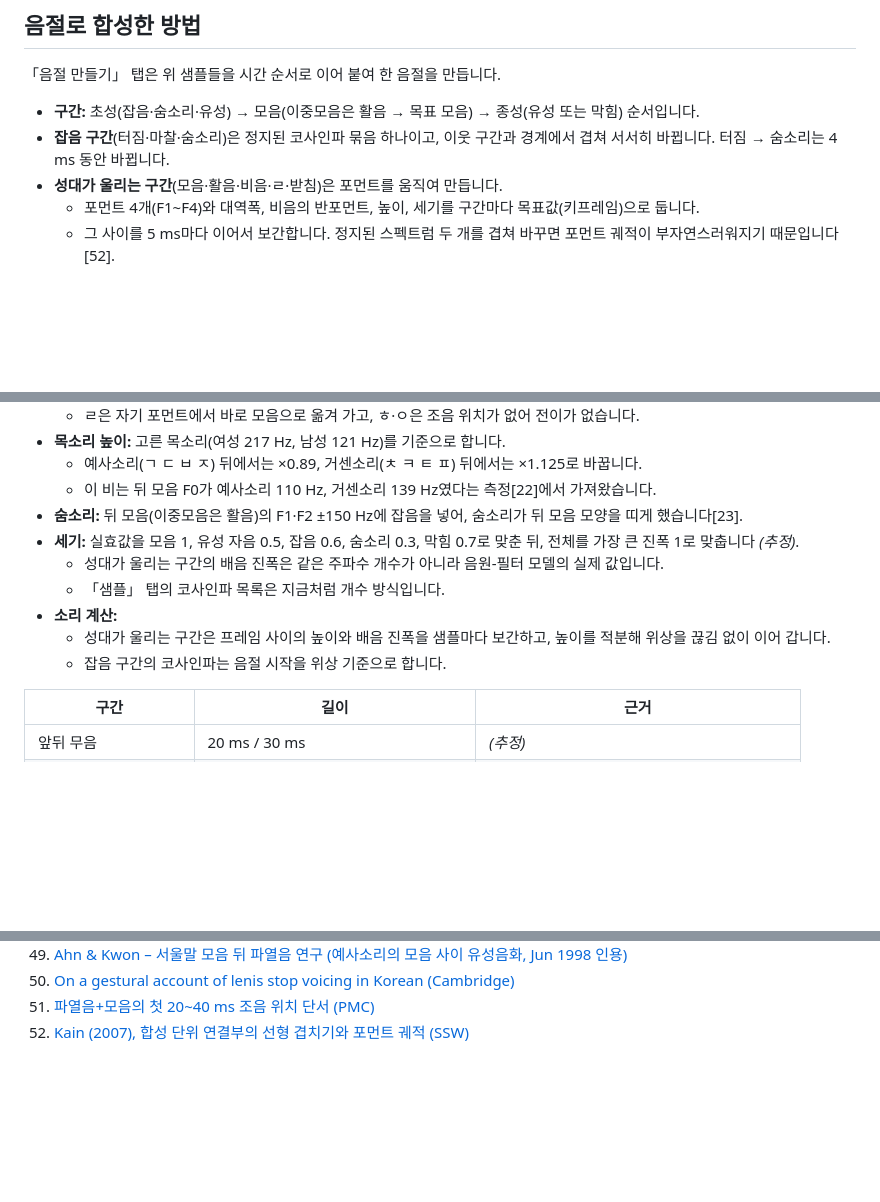
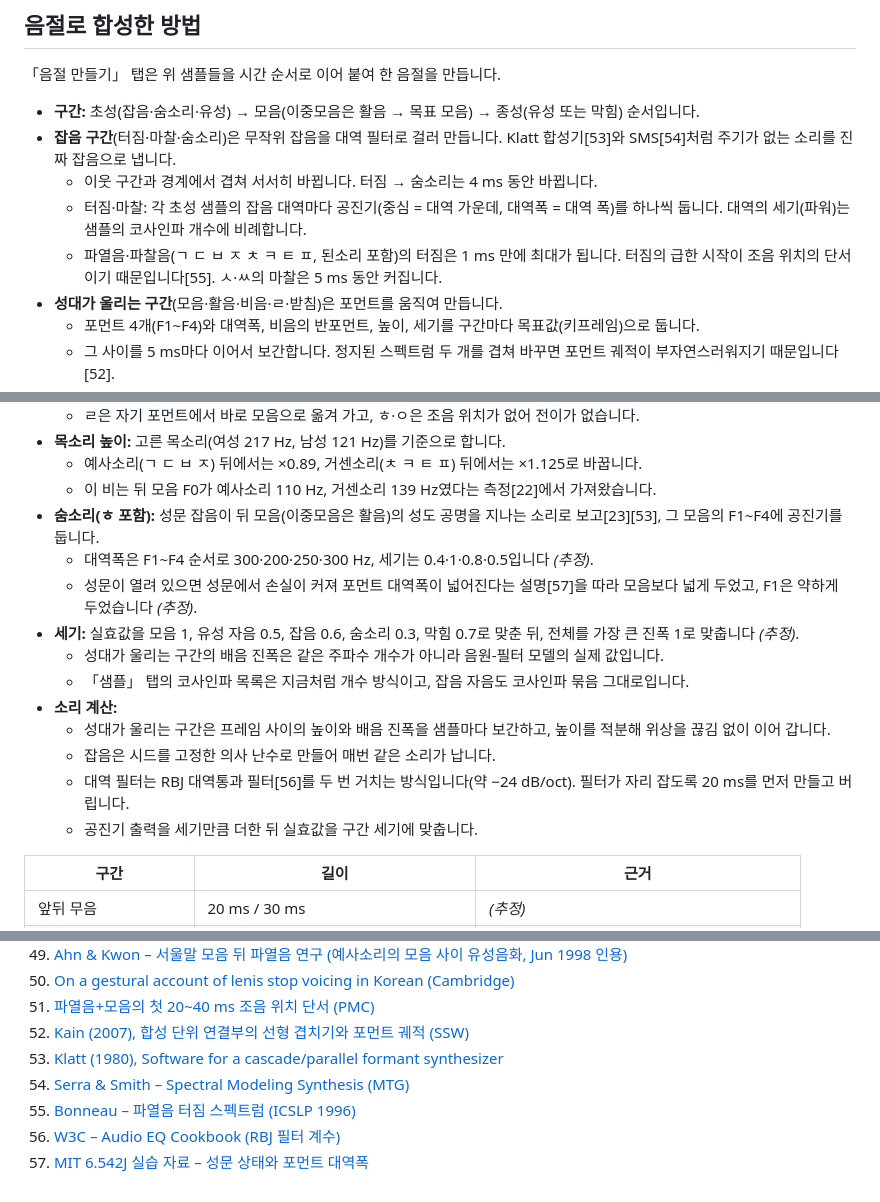
Before and after one commit to playuzation/WaveMixer, a Markdown page: docs/korean-speech-sounds.md, 3 parts joined by grey strips. GitHub-like rendering; blank space fills up the shorter version.

Commit message:
docs: 걸러진 잡음 합성 방식과 근거 반영
- korean-speech-sounds: 터짐·마찰·숨소리의 공진기 구성, 터짐 1 ms 시작,
  숨소리 공진기 값(추정), 잡음 계산 방식과 참고 자료 53~57 추가
- realistic-sound-research: 2번 항목 (적용) 표시와 적용 내용 정리

Co-Authored-By: Claude Opus 5.5 <noreply@anthropic.com>
Claude-Session: https://claude.ai/code/session_01PJ5f71BAF5cYqnQ9of6sMn

```diff
--- a/docs/korean-speech-sounds.md
+++ b/docs/korean-speech-sounds.md
@@ -189,7 +189,10 @@ WaveMixer는 코사인파만 더할 수 있으므로, 각 소리를 **정지된
 「음절 만들기」 탭은 위 샘플들을 시간 순서로 이어 붙여 한 음절을 만듭니다.
 
 - **구간:** 초성(잡음·숨소리·유성) → 모음(이중모음은 활음 → 목표 모음) → 종성(유성 또는 막힘) 순서입니다.
-- **잡음 구간**(터짐·마찰·숨소리)은 정지된 코사인파 묶음 하나이고, 이웃 구간과 경계에서 겹쳐 서서히 바뀝니다. 터짐 → 숨소리는 4 ms 동안 바뀝니다.
+- **잡음 구간**(터짐·마찰·숨소리)은 무작위 잡음을 대역 필터로 걸러 만듭니다. Klatt 합성기[53]와 SMS[54]처럼 주기가 없는 소리를 진짜 잡음으로 냅니다.
+  - 이웃 구간과 경계에서 겹쳐 서서히 바뀝니다. 터짐 → 숨소리는 4 ms 동안 바뀝니다.
+  - 터짐·마찰: 각 초성 샘플의 잡음 대역마다 공진기(중심 = 대역 가운데, 대역폭 = 대역 폭)를 하나씩 둡니다. 대역의 세기(파워)는 샘플의 코사인파 개수에 비례합니다.
+  - 파열음·파찰음(ㄱ ㄷ ㅂ ㅈ ㅊ ㅋ ㅌ ㅍ, 된소리 포함)의 터짐은 1 ms 만에 최대가 됩니다. 터짐의 급한 시작이 조음 위치의 단서이기 때문입니다[55]. ㅅ·ㅆ의 마찰은 5 ms 동안 커집니다.
 - **성대가 울리는 구간**(모음·활음·비음·ㄹ·받침)은 포먼트를 움직여 만듭니다.
   - 포먼트 4개(F1~F4)와 대역폭, 비음의 반포먼트, 높이, 세기를 구간마다 목표값(키프레임)으로 둡니다.
   - 그 사이를 5 ms마다 이어서 보간합니다. 정지된 스펙트럼 두 개를 겹쳐 바꾸면 포먼트 궤적이 부자연스러워지기 때문입니다 [52].
@@ -203,13 +206,17 @@ WaveMixer는 코사인파만 더할 수 있으므로, 각 소리를 **정지된
 - **목소리 높이:** 고른 목소리(여성 217 Hz, 남성 121 Hz)를 기준으로 합니다.
   - 예사소리(ㄱ ㄷ ㅂ ㅈ) 뒤에서는 ×0.89, 거센소리(ㅊ ㅋ ㅌ ㅍ) 뒤에서는 ×1.125로 바꿉니다.
   - 이 비는 뒤 모음 F0가 예사소리 110 Hz, 거센소리 139 Hz였다는 측정[22]에서 가져왔습니다.
-- **숨소리:** 뒤 모음(이중모음은 활음)의 F1·F2 ±150 Hz에 잡음을 넣어, 숨소리가 뒤 모음 모양을 띠게 했습니다[23].
+- **숨소리(ㅎ 포함):** 성문 잡음이 뒤 모음(이중모음은 활음)의 성도 공명을 지나는 소리로 보고[23][53], 그 모음의 F1~F4에 공진기를 둡니다.
+  - 대역폭은 F1~F4 순서로 300·200·250·300 Hz, 세기는 0.4·1·0.8·0.5입니다 *(추정)*.
+  - 성문이 열려 있으면 성문에서 손실이 커져 포먼트 대역폭이 넓어진다는 설명[57]을 따라 모음보다 넓게 두었고, F1은 약하게 두었습니다 *(추정)*.
 - **세기:** 실효값을 모음 1, 유성 자음 0.5, 잡음 0.6, 숨소리 0.3, 막힘 0.7로 맞춘 뒤, 전체를 가장 큰 진폭 1로 맞춥니다 *(추정)*.
   - 성대가 울리는 구간의 배음 진폭은 같은 주파수 개수가 아니라 음원-필터 모델의 실제 값입니다.
-  - 「샘플」 탭의 코사인파 목록은 지금처럼 개수 방식입니다.
+  - 「샘플」 탭의 코사인파 목록은 지금처럼 개수 방식이고, 잡음 자음도 코사인파 묶음 그대로입니다.
 - **소리 계산:**
   - 성대가 울리는 구간은 프레임 사이의 높이와 배음 진폭을 샘플마다 보간하고, 높이를 적분해 위상을 끊김 없이 이어 갑니다.
-  - 잡음 구간의 코사인파는 음절 시작을 위상 기준으로 합니다.
+  - 잡음은 시드를 고정한 의사 난수로 만들어 매번 같은 소리가 납니다.
+  - 대역 필터는 RBJ 대역통과 필터[56]를 두 번 거치는 방식입니다(약 −24 dB/oct). 필터가 자리 잡도록 20 ms를 먼저 만들고 버립니다.
+  - 공진기 출력을 세기만큼 더한 뒤 실효값을 구간 세기에 맞춥니다.
 
 | 구간 | 길이 | 근거 |
 | --- | --- | --- |
@@ -374,3 +381,8 @@ WaveMixer는 코사인파만 더할 수 있으므로, 각 소리를 **정지된
 50. [On a gestural account of lenis stop voicing in Korean (Cambridge)](https://www.cambridge.org/core/books/phonology-and-phonetic-evidence/on-a-gestural-account-of-lenis-stop-voicing-in-korean-comments-on-jun/840303C28B220209DA96C5EC71125D1D)
 51. [파열음+모음의 첫 20~40 ms 조음 위치 단서 (PMC)](https://pmc.ncbi.nlm.nih.gov/articles/PMC3515858)
 52. [Kain (2007), 합성 단위 연결부의 선형 겹치기와 포먼트 궤적 (SSW)](https://www.isca-archive.org/ssw_2007/kain07b_ssw.pdf)
+53. [Klatt (1980), Software for a cascade/parallel formant synthesizer](https://www.fon.hum.uva.nl/david/ba_shs/2009/klatt-1980.pdf)
+54. [Serra & Smith – Spectral Modeling Synthesis (MTG)](https://mtg.upf.edu/node/251)
+55. [Bonneau – 파열음 터짐 스펙트럼 (ICSLP 1996)](https://www.isca-archive.org/icslp_1996/bonneau96_icslp.pdf)
+56. [W3C – Audio EQ Cookbook (RBJ 필터 계수)](https://www.w3.org/TR/audio-eq-cookbook/)
+57. [MIT 6.542J 실습 자료 – 성문 상태와 포먼트 대역폭](https://ocw.mit.edu/courses/6-542j-laboratory-on-the-physiology-acoustics-and-perception-of-speech-fall-2005/9a410aa5de0a94d085b680f35b0d5954_lab5.pdf)
```
Also changed, not shown: docs/realistic-sound-research.md (+7 -2 lines).
